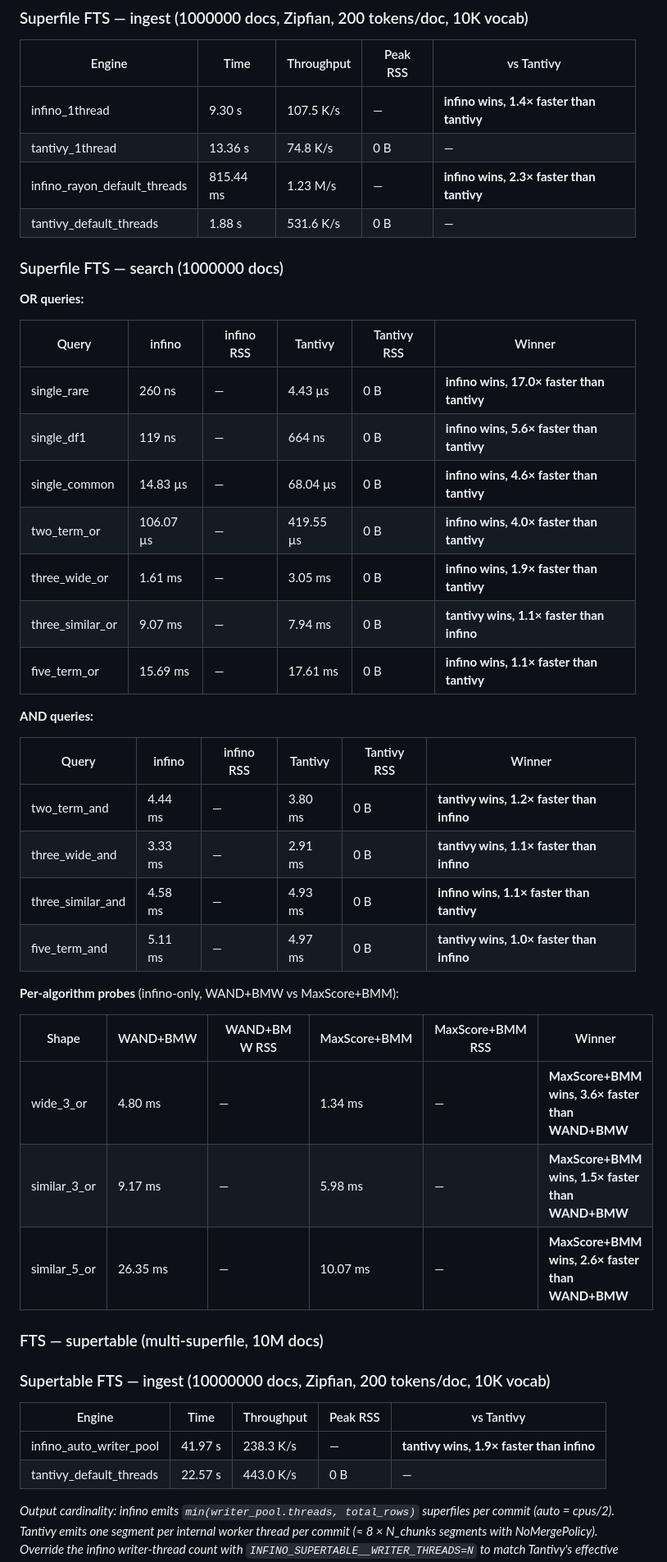
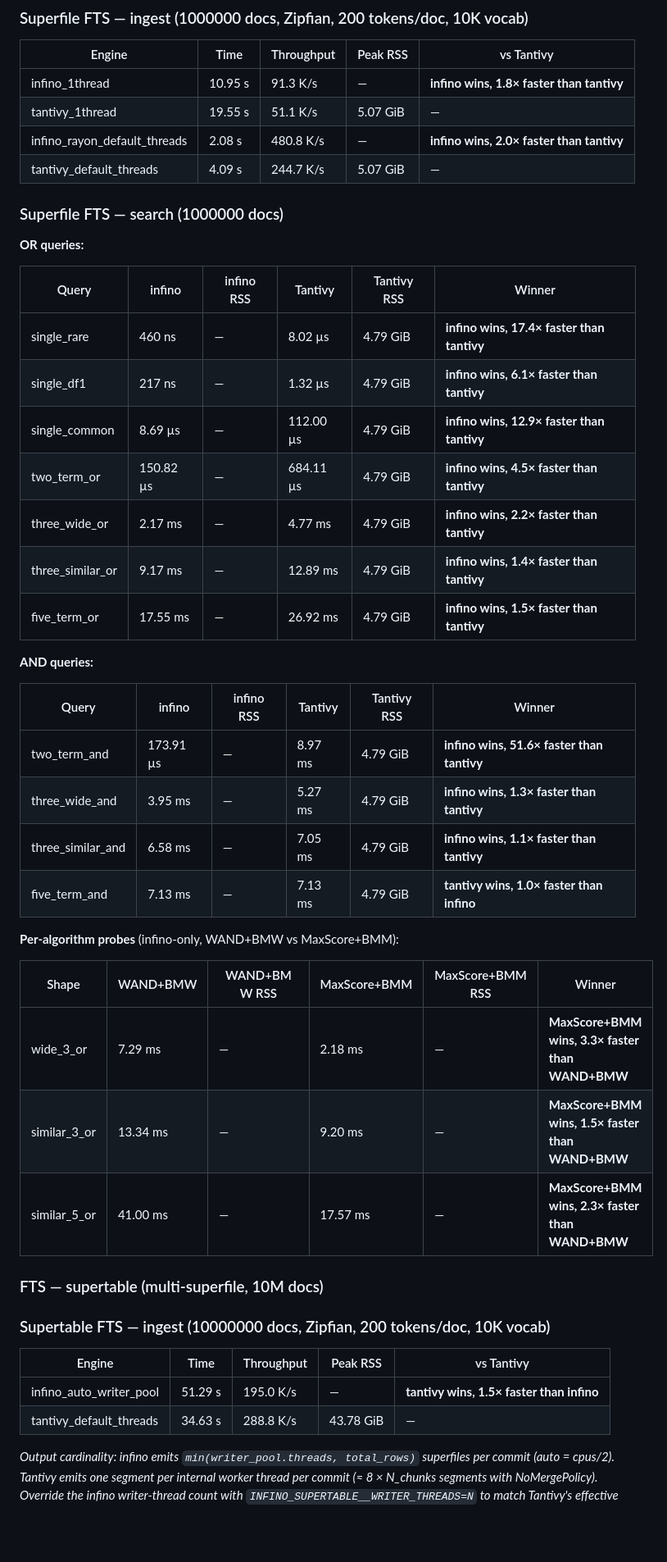
Before and after one commit to infino-ai/retrievalbench, a Markdown page: benches/README.md, the part around one of its changes. Shown at 82% size. Drawn GitHub-style; blank space fills up the shorter version.

```diff
--- a/benches/README.md
+++ b/benches/README.md
@@ -225,10 +225,10 @@ cross-engine match before timing starts.
 
 | Engine                       | Time       | Throughput | Peak RSS | vs Tantivy        |
 |------------------------------|------------|------------|----------|-------------------|
-| infino_1thread               | 9.30 s     | 107.5 K/s  | —        | **infino wins, 1.4× faster than tantivy** |
-| tantivy_1thread              | 13.36 s    | 74.8 K/s   | 0 B      | —                 |
-| infino_rayon_default_threads | 815.44 ms  | 1.23 M/s   | —        | **infino wins, 2.3× faster than tantivy** |
-| tantivy_default_threads      | 1.88 s     | 531.6 K/s  | 0 B      | —                 |
+| infino_1thread               | 10.95 s    | 91.3 K/s   | —        | **infino wins, 1.8× faster than tantivy** |
+| tantivy_1thread              | 19.55 s    | 51.1 K/s   | 5.07 GiB | —                 |
+| infino_rayon_default_threads | 2.08 s     | 480.8 K/s  | —        | **infino wins, 2.0× faster than tantivy** |
+| tantivy_default_threads      | 4.09 s     | 244.7 K/s  | 5.07 GiB | —                 |
 
 <!-- END: bench/fts/superfile/ingest -->
 
@@ -239,31 +239,31 @@ cross-engine match before timing starts.
 
 | Query             | infino     | infino RSS | Tantivy    | Tantivy RSS | Winner                |
 |-------------------|------------|------------|------------|-------------|-----------------------|
-| single_rare       | 260 ns     | —          | 4.43 µs    | 0 B         | **infino wins, 17.0× faster than tantivy** |
-| single_df1        | 119 ns     | —          | 664 ns     | 0 B         | **infino wins, 5.6× faster than tantivy** |
-| single_common     | 14.83 µs   | —          | 68.04 µs   | 0 B         | **infino wins, 4.6× faster than tantivy** |
-| two_term_or       | 106.07 µs  | —          | 419.55 µs  | 0 B         | **infino wins, 4.0× faster than tantivy** |
-| three_wide_or     | 1.61 ms    | —          | 3.05 ms    | 0 B         | **infino wins, 1.9× faster than tantivy** |
-| three_similar_or  | 9.07 ms    | —          | 7.94 ms    | 0 B         | **tantivy wins, 1.1× faster than infino** |
-| five_term_or      | 15.69 ms   | —          | 17.61 ms   | 0 B         | **infino wins, 1.1× faster than tantivy** |
+| single_rare       | 460 ns     | —          | 8.02 µs    | 4.79 GiB    | **infino wins, 17.4× faster than tantivy** |
+| single_df1        | 217 ns     | —          | 1.32 µs    | 4.79 GiB    | **infino wins, 6.1× faster than tantivy** |
+| single_common     | 8.69 µs    | —          | 112.00 µs  | 4.79 GiB    | **infino wins, 12.9× faster than tantivy** |
+| two_term_or       | 150.82 µs  | —          | 684.11 µs  | 4.79 GiB    | **infino wins, 4.5× faster than tantivy** |
+| three_wide_or     | 2.17 ms    | —          | 4.77 ms    | 4.79 GiB    | **infino wins, 2.2× faster than tantivy** |
+| three_similar_or  | 9.17 ms    | —          | 12.89 ms   | 4.79 GiB    | **infino wins, 1.4× faster than tantivy** |
+| five_term_or      | 17.55 ms   | —          | 26.92 ms   | 4.79 GiB    | **infino wins, 1.5× faster than tantivy** |
 
 **AND queries:**
 
 | Query             | infino     | infino RSS | Tantivy    | Tantivy RSS | Winner                |
 |-------------------|------------|------------|------------|-------------|-----------------------|
-| two_term_and      | 4.44 ms    | —          | 3.80 ms    | 0 B         | **tantivy wins, 1.2× faster than infino** |
-| three_wide_and    | 3.33 ms    | —          | 2.91 ms    | 0 B         | **tantivy wins, 1.1× faster than infino** |
-| three_similar_and | 4.58 ms    | —          | 4.93 ms    | 0 B         | **infino wins, 1.1× faster than tantivy** |
-| five_term_and     | 5.11 ms    | —          | 4.97 ms    | 0 B         | **tantivy wins, 1.0× faster than infino** |
+| two_term_and      | 173.91 µs  | —          | 8.97 ms    | 4.79 GiB    | **infino wins, 51.6× faster than tantivy** |
+| three_wide_and    | 3.95 ms    | —          | 5.27 ms    | 4.79 GiB    | **infino wins, 1.3× faster than tantivy** |
+| three_similar_and | 6.58 ms    | —          | 7.05 ms    | 4.79 GiB    | **infino wins, 1.1× faster than tantivy** |
+| five_term_and     | 7.13 ms    | —          | 7.13 ms    | 4.79 GiB    | **tantivy wins, 1.0× faster than infino** |
 
 
 **Per-algorithm probes** (infino-only, WAND+BMW vs MaxScore+BMM):
 
 | Shape         | WAND+BMW   | WAND+BMW RSS | MaxScore+BMM | MaxScore+BMM RSS | Winner                |
 |---------------|------------|--------------|--------------|------------------|-----------------------|
-| wide_3_or     | 4.80 ms    | —            | 1.34 ms      | —                | **MaxScore+BMM wins, 3.6× faster than WAND+BMW** |
-| similar_3_or  | 9.17 ms    | —            | 5.98 ms      | —                | **MaxScore+BMM wins, 1.5× faster than WAND+BMW** |
-| similar_5_or  | 26.35 ms   | —            | 10.07 ms     | —                | **MaxScore+BMM wins, 2.6× faster than WAND+BMW** |
+| wide_3_or     | 7.29 ms    | —            | 2.18 ms      | —                | **MaxScore+BMM wins, 3.3× faster than WAND+BMW** |
+| similar_3_or  | 13.34 ms   | —            | 9.20 ms      | —                | **MaxScore+BMM wins, 1.5× faster than WAND+BMW** |
+| similar_5_or  | 41.00 ms   | —            | 17.57 ms     | —                | **MaxScore+BMM wins, 2.3× faster than WAND+BMW** |
 
 <!-- END: bench/fts/superfile/search -->
 
@@ -274,8 +274,8 @@ cross-engine match before timing starts.
 
 | Engine                  | Time       | Throughput | Peak RSS | vs Tantivy        |
 |-------------------------|------------|------------|----------|-------------------|
-| infino_auto_writer_pool | 41.97 s    | 238.3 K/s  | —        | **tantivy wins, 1.9× faster than infino** |
-| tantivy_default_threads | 22.57 s    | 443.0 K/s  | 0 B      | —                 |
+| infino_auto_writer_pool | 51.29 s    | 195.0 K/s  | —        | **tantivy wins, 1.5× faster than infino** |
+| tantivy_default_threads | 34.63 s    | 288.8 K/s  | 43.78 GiB | —                 |
 
 *Output cardinality: infino emits `min(writer_pool.threads, total_rows)` superfiles per commit (auto = cpus/2). Tantivy emits one segment per internal worker thread per commit (≈ 8 × N_chunks segments with NoMergePolicy). Override the infino writer-thread count with `INFINO_SUPERTABLE__WRITER_THREADS=N` to match Tantivy's effective output segment count.*
 
```
Also changed, not shown: other parts of benches/README.md (+27 -26 lines).
